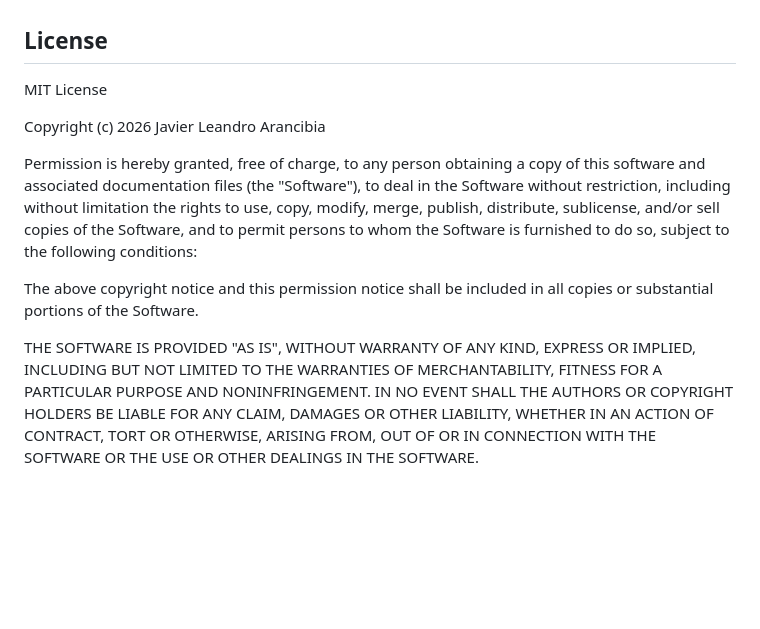
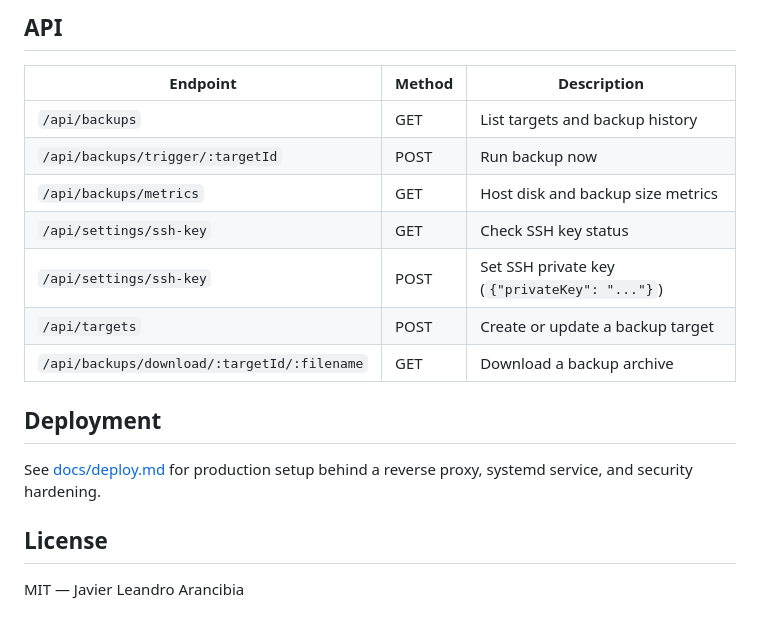
Before and after one commit to javimosch/mongo-vault, a Markdown page: README.md, the part around the change printed below. GitHub-like rendering; blank space fills up the shorter version.

```diff
--- a/README.md
+++ b/README.md
@@ -22,23 +54,19 @@ MongoVault is an easy-to-use solution for backing up MongoDB containers running
+## API
+
+| Endpoint | Method | Description |
+|----------|--------|-------------|
+| `/api/backups` | GET | List targets and backup history |
+| `/api/backups/trigger/:targetId` | POST | Run backup now |
+| `/api/backups/metrics` | GET | Host disk and backup size metrics |
+| `/api/settings/ssh-key` | GET | Check SSH key status |
+| `/api/settings/ssh-key` | POST | Set SSH private key (`{"privateKey": "..."}`) |
+| `/api/targets` | POST | Create or update a backup target |
+| `/api/backups/download/:targetId/:filename` | GET | Download a backup archive |
+
+## Deployment
+
+See [docs/deploy.md](docs/deploy.md) for production setup behind a reverse proxy, systemd service, and security hardening.
 
 ## License
-MIT License
 
-Copyright (c) 2026 Javier Leandro Arancibia
-
-Permission is hereby granted, free of charge, to any person obtaining a copy
-of this software and associated documentation files (the "Software"), to deal
-in the Software without restriction, including without limitation the rights
-to use, copy, modify, merge, publish, distribute, sublicense, and/or sell
-copies of the Software, and to permit persons to whom the Software is
-furnished to do so, subject to the following conditions:
-
-The above copyright notice and this permission notice shall be included in all
-copies or substantial portions of the Software.
-
-THE SOFTWARE IS PROVIDED "AS IS", WITHOUT WARRANTY OF ANY KIND, EXPRESS OR
-IMPLIED, INCLUDING BUT NOT LIMITED TO THE WARRANTIES OF MERCHANTABILITY,
-FITNESS FOR A PARTICULAR PURPOSE AND NONINFRINGEMENT. IN NO EVENT SHALL THE
-AUTHORS OR COPYRIGHT HOLDERS BE LIABLE FOR ANY CLAIM, DAMAGES OR OTHER
-LIABILITY, WHETHER IN AN ACTION OF CONTRACT, TORT OR OTHERWISE, ARISING FROM,
-OUT OF OR IN CONNECTION WITH THE SOFTWARE OR THE USE OR OTHER DEALINGS IN THE
-SOFTWARE.
+MIT — Javier Leandro Arancibia
```
Also changed, not shown: other parts of README.md (+48 -16 lines), docs/mv-demo.gif (added), 2 other files.
